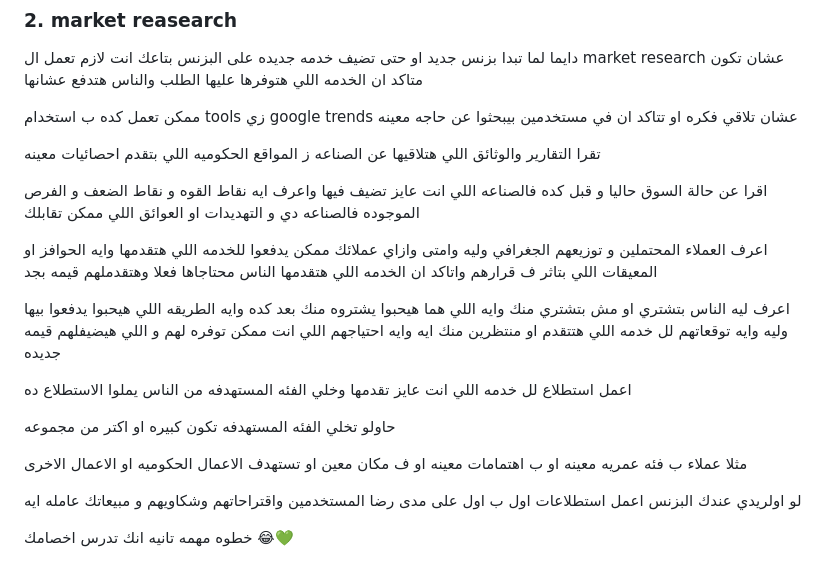
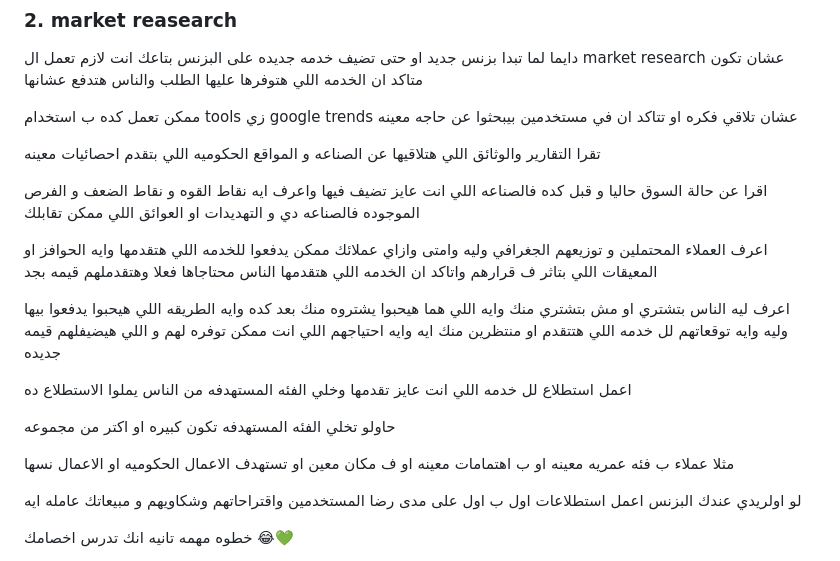
Before and after one commit to mostafa-abokhadra/GammalTechVolunteering, a Markdown page: Day3/README.md, the part around the change. GitHub-like rendering.

Commit message:
updating market research

```diff
--- a/Day3/README.md
+++ b/Day3/README.md
@@ -38,7 +38,7 @@
 
 ممكن تعمل كده ب استخدام tools زي google trends عشان تلاقي فكره او تتاكد ان في مستخدمين بيبحثوا عن حاجه معينه
 
-تقرا التقارير والوثائق اللي هتلاقيها عن الصناعه ز المواقع الحكوميه اللي بتقدم احصائيات معينه
+تقرا التقارير والوثائق اللي هتلاقيها عن الصناعه و المواقع الحكوميه اللي بتقدم احصائيات معينه
 
 اقرا عن حالة السوق حاليا و قبل كده فالصناعه اللي انت عايز تضيف فيها واعرف ايه نقاط القوه و نقاط الضعف و الفرص الموجوده فالصناعه دي و التهديدات او العوائق اللي ممكن تقابلك
 
@@ -50,7 +50,7 @@
 
 حاولو تخلي الفئه المستهدفه تكون كبيره او اكتر من مجموعه
 
-مثلا عملاء ب فئه عمريه معينه او ب اهتمامات معينه او ف مكان معين او تستهدف الاعمال الحكوميه او الاعمال الاخرى
+مثلا عملاء ب فئه عمريه معينه او ب اهتمامات معينه او ف مكان معين او تستهدف الاعمال الحكوميه او الاعمال نسها
 
 لو اولريدي عندك البزنس اعمل استطلاعات اول ب اول على مدى رضا المستخدمين واقتراحاتهم وشكاويهم و مبيعاتك عامله ايه
 
```
